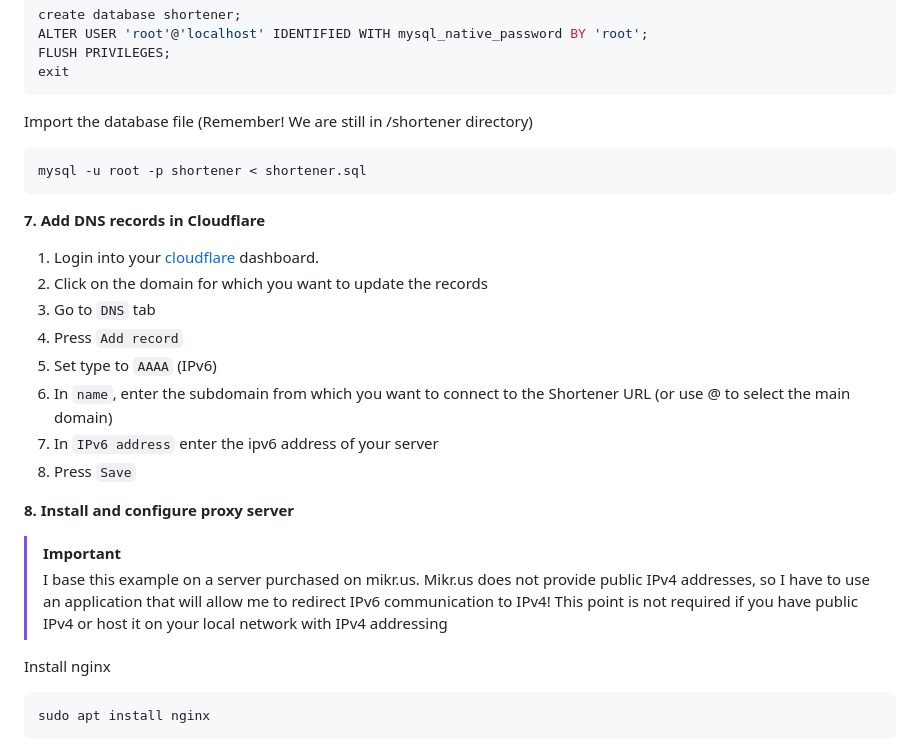
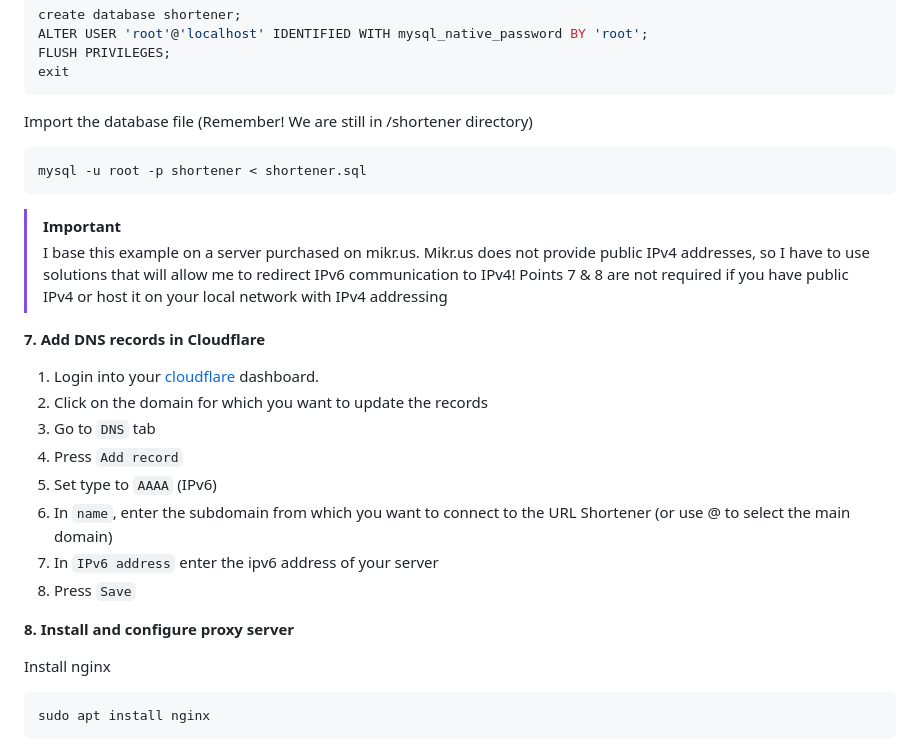
Before and after one commit to j-jaros/url-shortener, a Markdown page: readme.md, the part around the change printed below. GitHub-like rendering.

Commit message:
readme.md adjustment

````diff
--- a/readme.md
+++ b/readme.md
@@ -121,22 +121,22 @@ Import the database file (Remember! We are still in /shortener directory)
 mysql -u root -p shortener < shortener.sql
 ```
 
+>[!IMPORTANT]
+> I base this example on a server purchased on mikr.us. Mikr.us does not provide public IPv4 addresses, so I have to use
+> solutions that will allow me to redirect IPv6 communication to IPv4! Points 7 & 8 are not required if you have
+> public IPv4 or host it on your local network with IPv4 addressing
+
 **7. Add DNS records in Cloudflare**
 1. Login into your [cloudflare](https://dash.cloudflare.com/login) dashboard.
 2. Click on the domain for which you want to update the records
 3. Go to `DNS` tab
 4. Press `Add record`
 5. Set type to `AAAA` (IPv6)
-6. In `name`, enter the subdomain from which you want to connect to the Shortener URL (or use @ to select the main domain)
+6. In `name`, enter the subdomain from which you want to connect to the URL Shortener (or use @ to select the main domain)
 7. In `IPv6 address` enter the ipv6 address of your server
 8. Press `Save`
 
 **8. Install and configure proxy server**
->[!IMPORTANT]
-> I base this example on a server purchased on mikr.us. Mikr.us does not provide public IPv4 addresses, so I have to use
-> an application that will allow me to redirect IPv6 communication to IPv4! This point is not required if you have
-> public
-> IPv4 or host it on your local network with IPv4 addressing
 
 Install nginx
 
````
Also changed, not shown: other parts of readme.md (+1 -1 lines).
